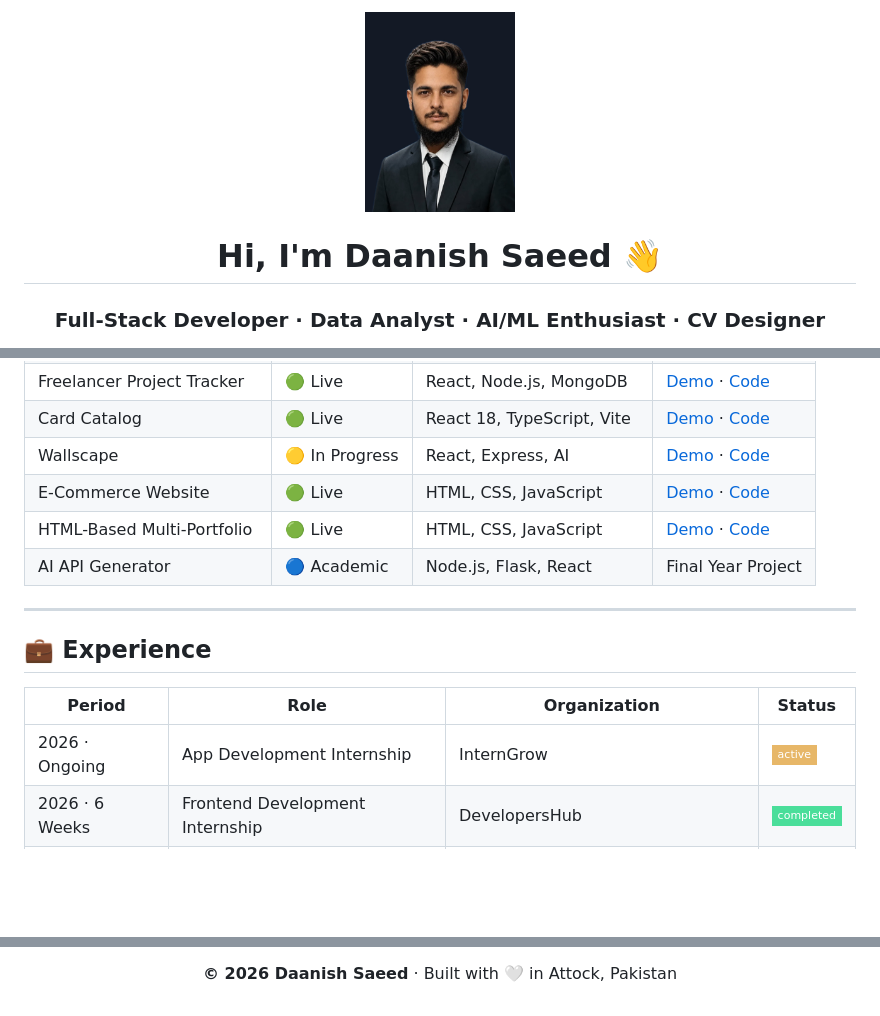
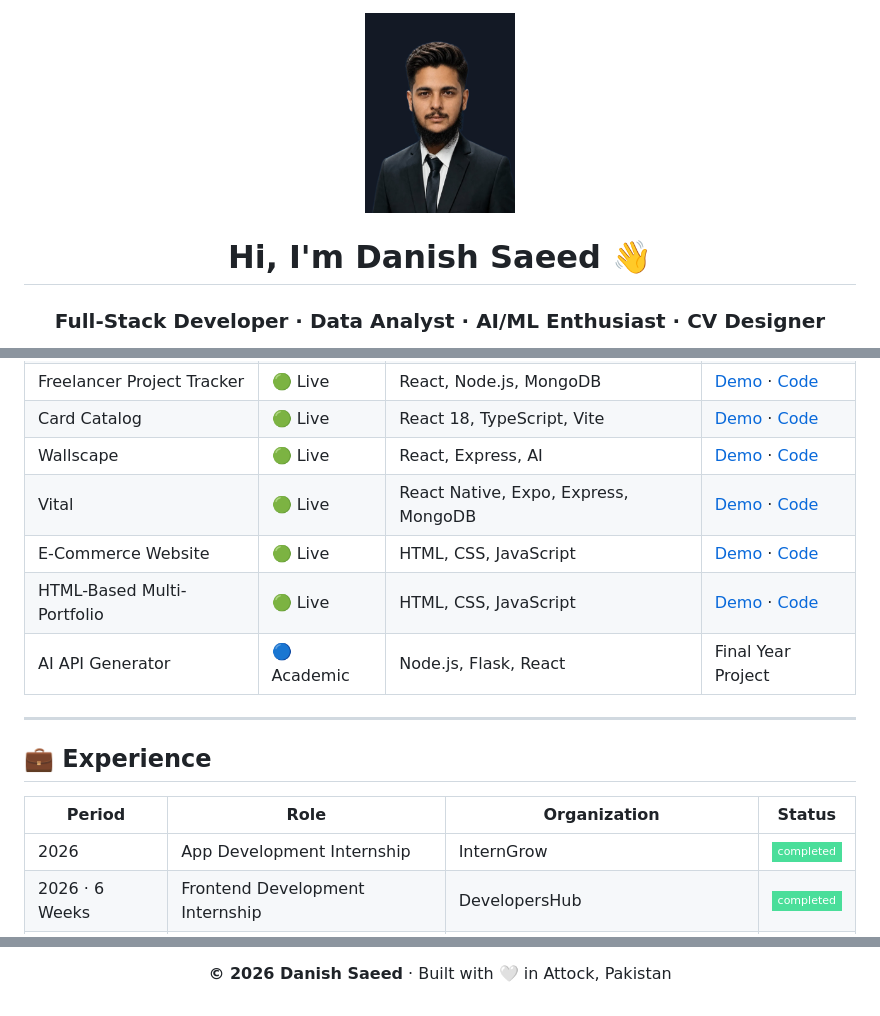
Before and after one commit to DanishCoderX/DanishCoderX.github.io, a Markdown page: README.md, 3 parts joined by grey strips. GitHub-like rendering; folded sections open; badges without logos; blank space fills up the shorter version.

Commit message:
Correct name and update project statuses in README
Updated name from 'Daanish Saeed' to 'Danish Saeed' and modified project statuses to 'Live'.

```diff
--- a/README.md
+++ b/README.md
@@ -4,5 +4,5 @@
 
-# Hi, I'm Daanish Saeed 👋
+# Hi, I'm Danish Saeed 👋
 
 ### Full-Stack Developer&nbsp;·&nbsp;Data Analyst&nbsp;·&nbsp;AI/ML Enthusiast&nbsp;·&nbsp;CV Designer
 
@@ -248,7 +253,8 @@ Multi-provider system (Groq, Gemini, OpenRouter) that generates datasets, APIs,
 | Business Nexus | 🟢 Live | React, TypeScript, WebRTC | [Demo](https://nexus-alpha-sooty.vercel.app) · [Code](https://github.com/DanishCoderX/Nexus) |
 | Freelancer Project Tracker | 🟢 Live | React, Node.js, MongoDB | [Demo](https://freelancer-tracker-app.netlify.app/) · [Code](https://github.com/DanishCoderX/freelancer-tracker) |
 | Card Catalog | 🟢 Live | React 18, TypeScript, Vite | [Demo](https://flashcard-quiz-app-murex.vercel.app/) · [Code](https://github.com/DanishCoderX/flashcard-quiz-app) |
-| Wallscape | 🟡 In Progress | React, Express, AI | [Demo](https://wallscape-one.vercel.app/) · [Code](https://github.com/DanishCoderX/wallscape) |
+| Wallscape | 🟢 Live | React, Express, AI | [Demo](https://wallscape-one.vercel.app/) · [Code](https://github.com/DanishCoderX/wallscape) |
+| Vital | 🟢 Live | React Native, Expo, Express, MongoDB | [Demo](https://vital-ivory-tau.vercel.app/) · [Code](https://github.com/DanishCoderX/vital) |
 | E-Commerce Website | 🟢 Live | HTML, CSS, JavaScript | [Demo](https://danishcoderx.github.io/DevelopersHub-1stphase-Danish-Saeed/) · [Code](https://github.com/DanishCoderX/DevelopersHub-1stphase-Danish-Saeed) |
 | HTML-Based Multi-Portfolio | 🟢 Live | HTML, CSS, JavaScript | [Demo](https://danishcoderx.github.io/Decodelabs-Internship-Danish-Saeed/) · [Code](https://github.com/DanishCoderX/Decodelabs-Internship-Danish-Saeed) |
 | AI API Generator | 🔵 Academic | Node.js, Flask, React | Final Year Project |
@@ -261,7 +267,7 @@ Multi-provider system (Groq, Gemini, OpenRouter) that generates datasets, APIs,
 
 | Period | Role | Organization | Status |
 |---|---|---|---|
-| 2026 · Ongoing | App Development Internship | InternGrow | ![Active](https://img.shields.io/badge/-active-e7b768?style=flat-square) |
+| 2026 | App Development Internship | InternGrow | ![Completed](https://img.shields.io/badge/-completed-4ade9a?style=flat-square) |
 | 2026 · 6 Weeks | Frontend Development Internship | DevelopersHub | ![Completed](https://img.shields.io/badge/-completed-4ade9a?style=flat-square) |
 | May – Jun 2026 | Frontend Development Internship | DecodeLabs | ![Completed](https://img.shields.io/badge/-completed-4ade9a?style=flat-square) |
 | 2023 – Present | Freelance Developer & Designer | Self-Employed (Fiverr & Direct Clients) | ![Active](https://img.shields.io/badge/-active-e7b768?style=flat-square) |
@@ -305,5 +309,5 @@ If you find my work interesting, consider starring ⭐ this repo — it helps a
 *This repository powers my live portfolio at [danishcoderx.github.io](https://danishcoderx.github.io)*
 
-**© 2026 Daanish Saeed** · Built with 🤍 in Attock, Pakistan
+**© 2026 Danish Saeed** · Built with 🤍 in Attock, Pakistan
 
 </div>
```
Also changed, not shown: other parts of README.md (+21 -18 lines).
